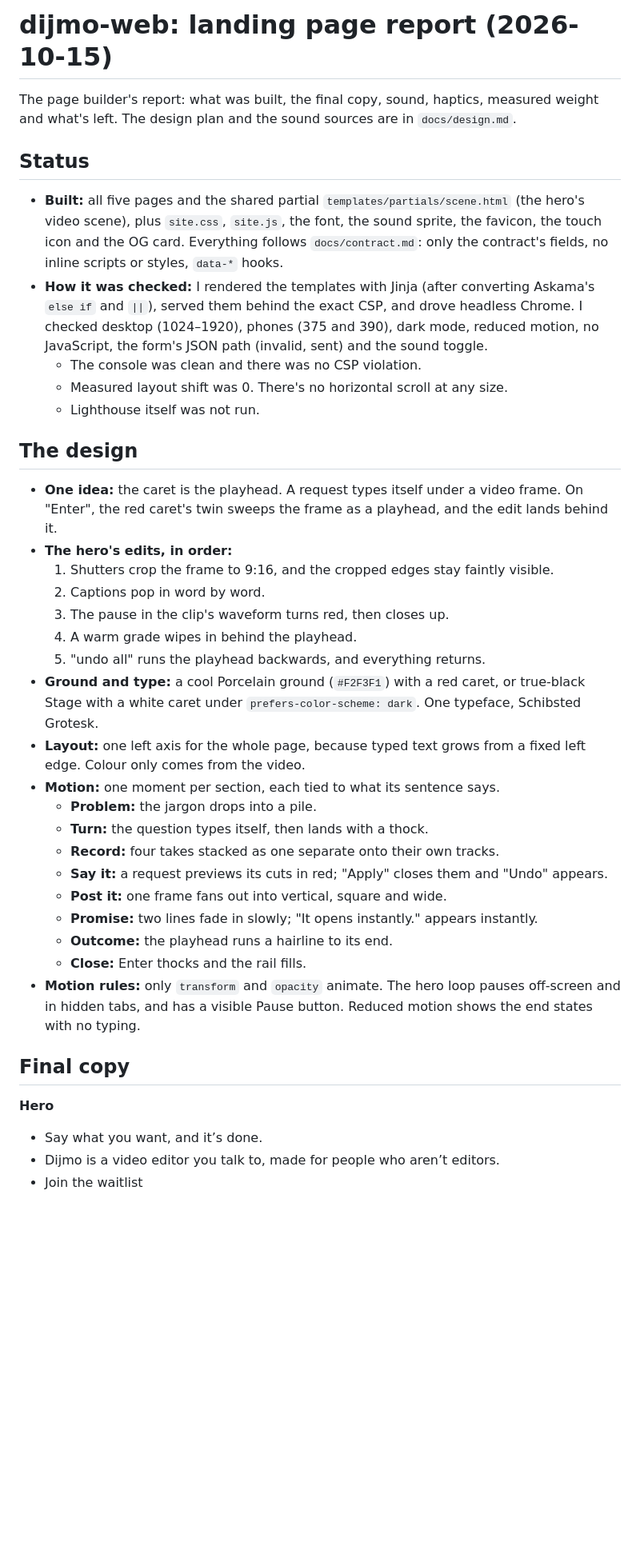
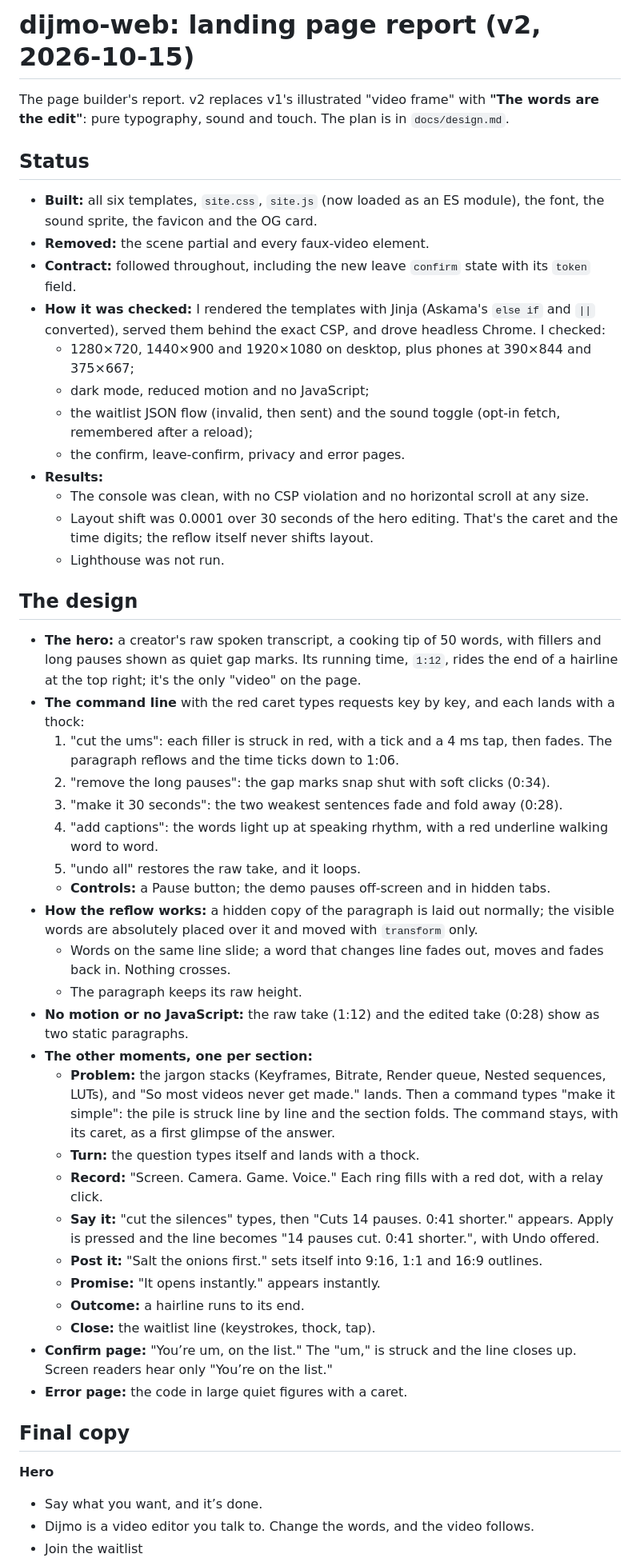
Before and after one commit to inventionsbyhamid/dijmo-web, a Markdown page: docs/page-report.md, the part around one of its changes. Shown at 80% size. Rendered like a GitHub page; blank space fills up the shorter version.

Commit message:
docs: page report v2 (the words are the edit; copy, sound, haptics, measured weight)
Co-Authored-By: Claude Opus 5.5 <noreply@anthropic.com>

```diff
--- a/docs/page-report.md
+++ b/docs/page-report.md
@@ -1,37 +1,48 @@
-# dijmo-web: landing page report (2026-10-15)
+# dijmo-web: landing page report (v2, 2026-10-15)
 
-The page builder's report: what was built, the final copy, sound, haptics, measured weight and what's left. The design plan and the sound sources are in `docs/design.md`.
+The page builder's report. v2 replaces v1's illustrated "video frame" with **"The words are the edit"**: pure typography, sound and touch. The plan is in `docs/design.md`.
 
 ## Status
-- **Built:** all five pages and the shared partial `templates/partials/scene.html` (the hero's video scene), plus `site.css`, `site.js`, the font, the sound sprite, the favicon, the touch icon and the OG card. Everything follows `docs/contract.md`: only the contract's fields, no inline scripts or styles, `data-*` hooks.
-- **How it was checked:** I rendered the templates with Jinja (after converting Askama's `else if` and `||`), served them behind the exact CSP, and drove headless Chrome. I checked desktop (1024–1920), phones (375 and 390), dark mode, reduced motion, no JavaScript, the form's JSON path (invalid, sent) and the sound toggle.
-  - The console was clean and there was no CSP violation.
-  - Measured layout shift was 0. There's no horizontal scroll at any size.
-  - Lighthouse itself was not run.
+- **Built:** all six templates, `site.css`, `site.js` (now loaded as an ES module), the font, the sound sprite, the favicon and the OG card.
+- **Removed:** the scene partial and every faux-video element.
+- **Contract:** followed throughout, including the new leave `confirm` state with its `token` field.
+- **How it was checked:** I rendered the templates with Jinja (Askama's `else if` and `||` converted), served them behind the exact CSP, and drove headless Chrome. I checked:
+  - 1280×720, 1440×900 and 1920×1080 on desktop, plus phones at 390×844 and 375×667;
+  - dark mode, reduced motion and no JavaScript;
+  - the waitlist JSON flow (invalid, then sent) and the sound toggle (opt-in fetch, remembered after a reload);
+  - the confirm, leave-confirm, privacy and error pages.
+- **Results:**
+  - The console was clean, with no CSP violation and no horizontal scroll at any size.
+  - Layout shift was 0.0001 over 30 seconds of the hero editing. That's the caret and the time digits; the reflow itself never shifts layout.
+  - Lighthouse was not run.
 
 ## The design
-- **One idea:** the caret is the playhead. A request types itself under a video frame. On "Enter", the red caret's twin sweeps the frame as a playhead, and the edit lands behind it.
-- **The hero's edits, in order:**
-  1. Shutters crop the frame to 9:16, and the cropped edges stay faintly visible.
-  2. Captions pop in word by word.
-  3. The pause in the clip's waveform turns red, then closes up.
-  4. A warm grade wipes in behind the playhead.
-  5. "undo all" runs the playhead backwards, and everything returns.
-- **Ground and type:** a cool Porcelain ground (`#F2F3F1`) with a red caret, or true-black Stage with a white caret under `prefers-color-scheme: dark`. One typeface, Schibsted Grotesk.
-- **Layout:** one left axis for the whole page, because typed text grows from a fixed left edge. Colour only comes from the video.
-- **Motion:** one moment per section, each tied to what its sentence says.
-  - **Problem:** the jargon drops into a pile.
-  - **Turn:** the question types itself, then lands with a thock.
-  - **Record:** four takes stacked as one separate onto their own tracks.
-  - **Say it:** a request previews its cuts in red; "Apply" closes them and "Undo" appears.
-  - **Post it:** one frame fans out into vertical, square and wide.
-  - **Promise:** two lines fade in slowly; "It opens instantly." appears instantly.
-  - **Outcome:** the playhead runs a hairline to its end.
-  - **Close:** Enter thocks and the rail fills.
-- **Motion rules:** only `transform` and `opacity` animate. The hero loop pauses off-screen and in hidden tabs, and has a visible Pause button. Reduced motion shows the end states with no typing.
+- **The hero:** a creator's raw spoken transcript, a cooking tip of 50 words, with fillers and long pauses shown as quiet gap marks. Its running time, `1:12`, rides the end of a hairline at the top right; it's the only "video" on the page.
+- **The command line** with the red caret types requests key by key, and each lands with a thock:
+  1. "cut the ums": each filler is struck in red, with a tick and a 4 ms tap, then fades. The paragraph reflows and the time ticks down to 1:06.
+  2. "remove the long pauses": the gap marks snap shut with soft clicks (0:34).
+  3. "make it 30 seconds": the two weakest sentences fade and fold away (0:28).
+  4. "add captions": the words light up at speaking rhythm, with a red underline walking word to word.
+  5. "undo all" restores the raw take, and it loops.
+  - **Controls:** a Pause button; the demo pauses off-screen and in hidden tabs.
+- **How the reflow works:** a hidden copy of the paragraph is laid out normally; the visible words are absolutely placed over it and moved with `transform` only.
+  - Words on the same line slide; a word that changes line fades out, moves and fades back in. Nothing crosses.
+  - The paragraph keeps its raw height.
+- **No motion or no JavaScript:** the raw take (1:12) and the edited take (0:28) show as two static paragraphs.
+- **The other moments, one per section:**
+  - **Problem:** the jargon stacks (Keyframes, Bitrate, Render queue, Nested sequences, LUTs), and "So most videos never get made." lands. Then a command types "make it simple": the pile is struck line by line and the section folds. The command stays, with its caret, as a first glimpse of the answer.
+  - **Turn:** the question types itself and lands with a thock.
+  - **Record:** "Screen. Camera. Game. Voice." Each ring fills with a red dot, with a relay click.
+  - **Say it:** "cut the silences" types, then "Cuts 14 pauses. 0:41 shorter." appears. Apply is pressed and the line becomes "14 pauses cut. 0:41 shorter.", with Undo offered.
+  - **Post it:** "Salt the onions first." sets itself into 9:16, 1:1 and 16:9 outlines.
+  - **Promise:** "It opens instantly." appears instantly.
+  - **Outcome:** a hairline runs to its end.
+  - **Close:** the waitlist line (keystrokes, thock, tap).
+- **Confirm page:** "You’re um, on the list." The "um," is struck and the line closes up. Screen readers hear only "You’re on the list."
+- **Error page:** the code in large quiet figures with a caret.
 
 ## Final copy
 **Hero**
 - Say what you want, and it’s done.
-- Dijmo is a video editor you talk to, made for people who aren’t editors.
+- Dijmo is a video editor you talk to. Change the words, and the video follows.
 - Join the waitlist
```
Also changed, not shown: other parts of docs/page-report.md (+38 -80 lines).
